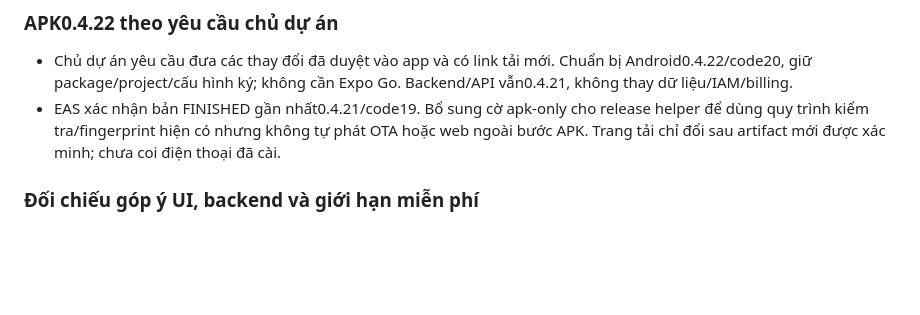
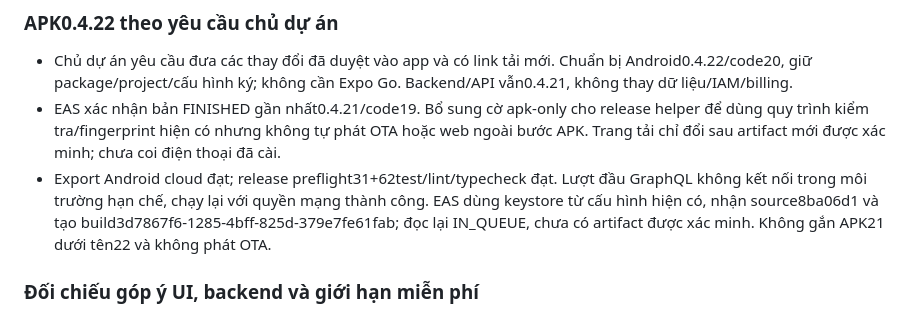
Before and after one commit to Hoangcamng03/EHIS-Next, a Markdown page: docs/LAB_NOTES.md, the part around the change. Rendered like a GitHub page; blank space fills up the shorter version.

Commit message:
Record Android22 build request and verified preflight

```diff
--- a/docs/LAB_NOTES.md
+++ b/docs/LAB_NOTES.md
@@ -11,6 +11,7 @@ Ghi **mọi phiên có thay đổi** và kết quả quan sát: code, UI, cấu
 
 - Chủ dự án yêu cầu đưa các thay đổi đã duyệt vào app và có link tải mới. Chuẩn bị Android0.4.22/code20, giữ package/project/cấu hình ký; không cần Expo Go. Backend/API vẫn0.4.21, không thay dữ liệu/IAM/billing.
 - EAS xác nhận bản FINISHED gần nhất0.4.21/code19. Bổ sung cờ apk-only cho release helper để dùng quy trình kiểm tra/fingerprint hiện có nhưng không tự phát OTA hoặc web ngoài bước APK. Trang tải chỉ đổi sau artifact mới được xác minh; chưa coi điện thoại đã cài.
+- Export Android cloud đạt; release preflight31+62test/lint/typecheck đạt. Lượt đầu GraphQL không kết nối trong môi trường hạn chế, chạy lại với quyền mạng thành công. EAS dùng keystore từ cấu hình hiện có, nhận source8ba06d1 và tạo build3d7867f6-1285-4bff-825d-379e7fe61fab; đọc lại IN_QUEUE, chưa có artifact được xác minh. Không gắn APK21 dưới tên22 và không phát OTA.
 
 ### Đối chiếu góp ý UI, backend và giới hạn miễn phí
 
```
Also changed, not shown: 1 other file.
